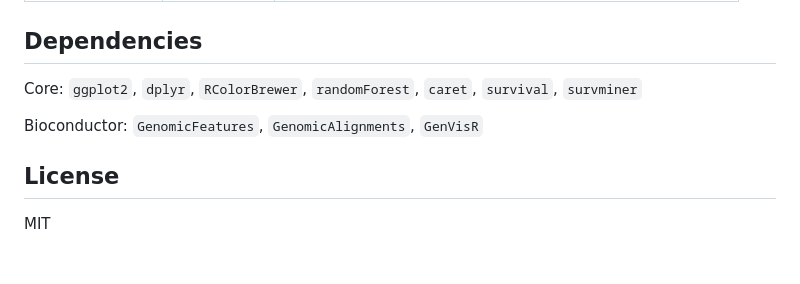
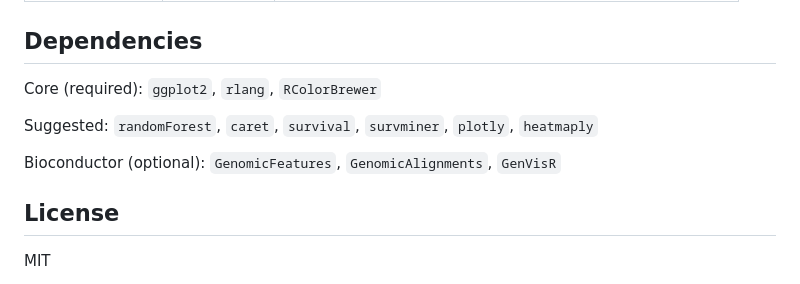
Before and after one commit to Albertotorrejon/CNAppR, a Markdown page: README.md, the part around one of its changes. GitHub-like rendering; blank space fills up the shorter version.

```diff
--- a/README.md
+++ b/README.md
@@ -89,9 +124,11 @@ The key parameters for `resegment_sample()`:
 
 ## Dependencies
 
-Core: `ggplot2`, `dplyr`, `RColorBrewer`, `randomForest`, `caret`, `survival`, `survminer`
+Core (required): `ggplot2`, `rlang`, `RColorBrewer`
 
-Bioconductor: `GenomicFeatures`, `GenomicAlignments`, `GenVisR`
+Suggested: `randomForest`, `caret`, `survival`, `survminer`, `plotly`, `heatmaply`
+
+Bioconductor (optional): `GenomicFeatures`, `GenomicAlignments`, `GenVisR`
 
 ## License
 
```
Also changed, not shown: other parts of README.md (+37 -2 lines).
